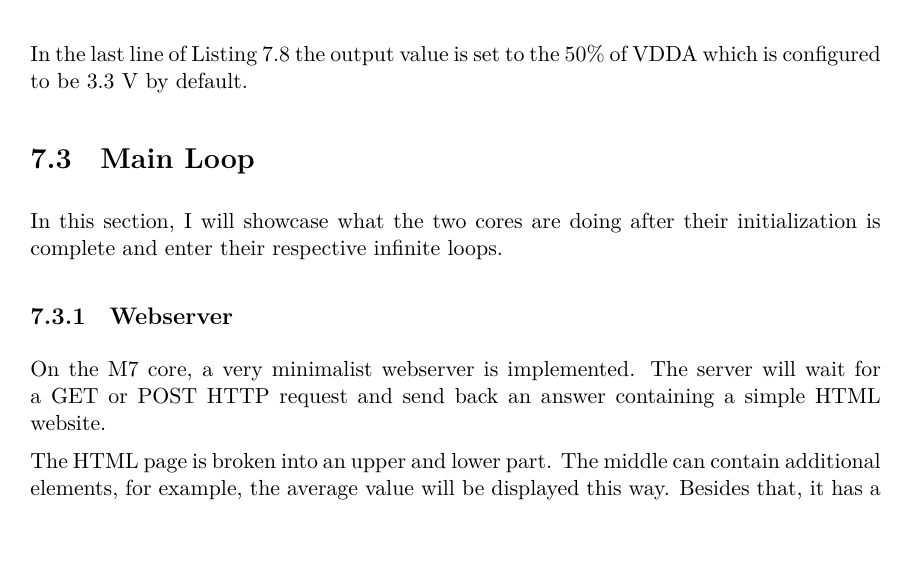
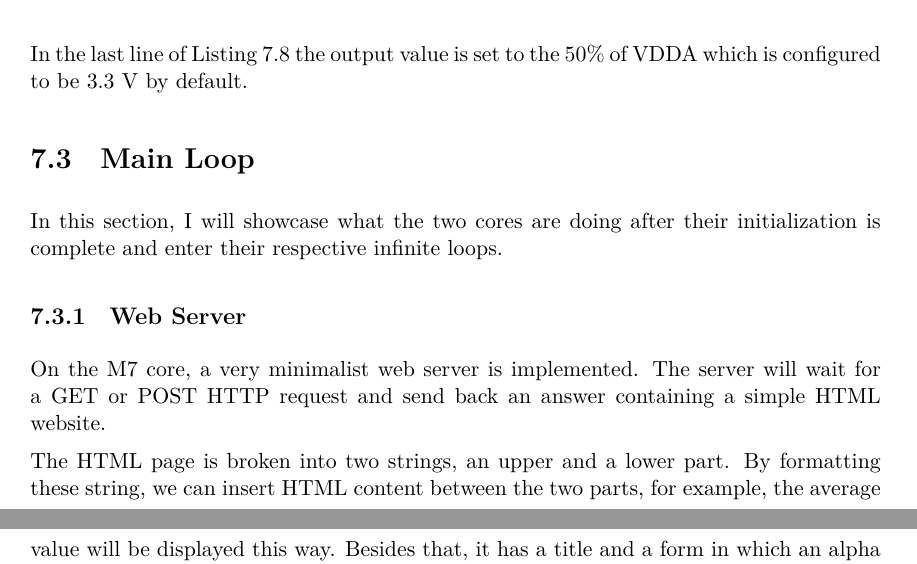
Before and after one commit to Goldan32/msc-thesis, a LaTeX thesis (thesis.tex, which reads content/application.tex): part of page 57 of 76 before the commit and two parts of pages 57 and 58 of 76 after it, the two joined at a grey line, cut so that both start at the same text. Compiled offline with XeLaTeX.

Commit message:
Fixes based on advisor comments

```diff
--- a/content/application.tex
+++ b/content/application.tex
@@ -213,9 +213,9 @@ In the last line of Listing~\ref{lst:dac-init} the output value is set to the 50
 
 In this section, I will showcase what the two cores are doing after their initialization is complete and enter their respective infinite loops.
 
-\subsection{Webserver}
+\subsection{Web Server}
 
-On the M7 core, a very minimalist webserver is implemented. The server will wait for a GET or POST HTTP request and send back an answer containing a simple HTML website.
+On the M7 core, a very minimalist web server is implemented. The server will wait for a GET or POST HTTP request and send back an answer containing a simple HTML website.
 
 \begin{lstlisting}[language=Rust,frame=single,float=!ht,style=customrust,label={lst:html-strings},caption={HTML Page Defined in a String}]
     const WEBPAGE_UPPER: &str =
@@ -249,7 +249,7 @@ On the M7 core, a very minimalist webserver is implemented. The server will wait
     \label{fig:html-page}
 \end{figure}
 
-The HTML page is broken into an upper and lower part. The middle can contain additional elements, for example, the average value will be displayed this way. Besides that, it has a title and a form in which an alpha and a beta value can be provided. How these coefficients influence the filtering done on the other core is also displayed on the page.
+The HTML page is broken into two strings, an upper and a lower part. By formatting these string, we can insert HTML content between the two parts, for example, the average value will be displayed this way. Besides that, it has a title and a form in which an alpha and a beta value can be provided. How these coefficients influence the filtering done on the other core is also displayed on the page.
 
 As with any server using sockets, the loop of this one starts with entering a \mycode{listen()} function. Once a connection is established, the server can call a \mycode{recv()} function. The data can be received in a closure, where it can be collected into a byte array.
 
```
Also changed, not shown: content/stm32.tex (+1 -1 lines), content/application.tex (2 more changed lines).
